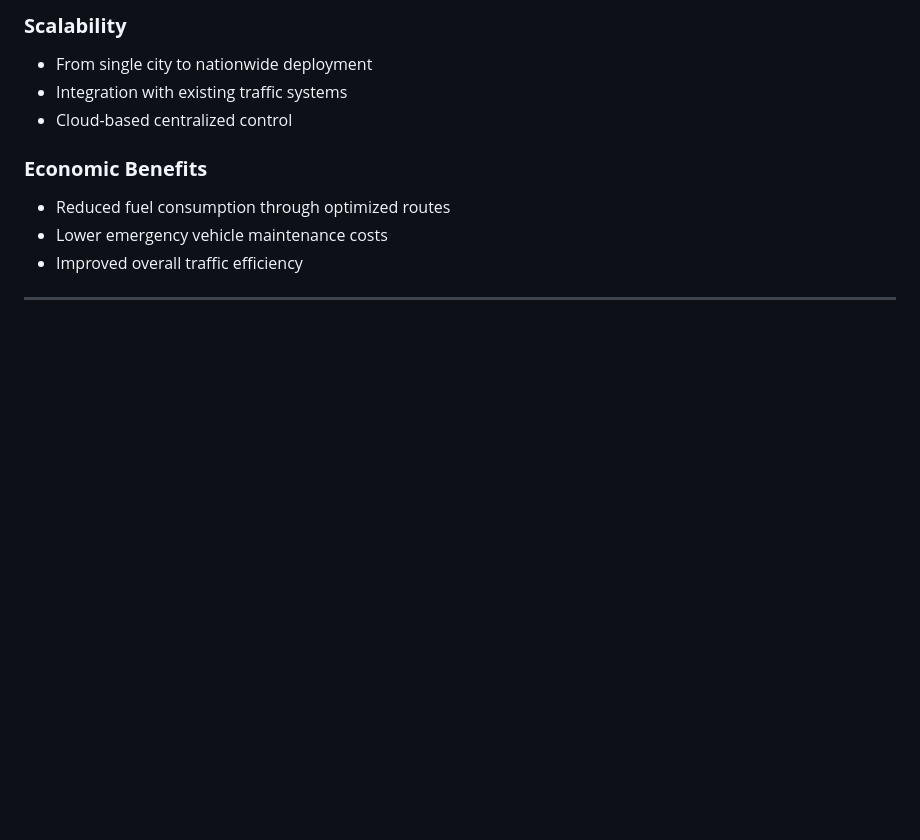
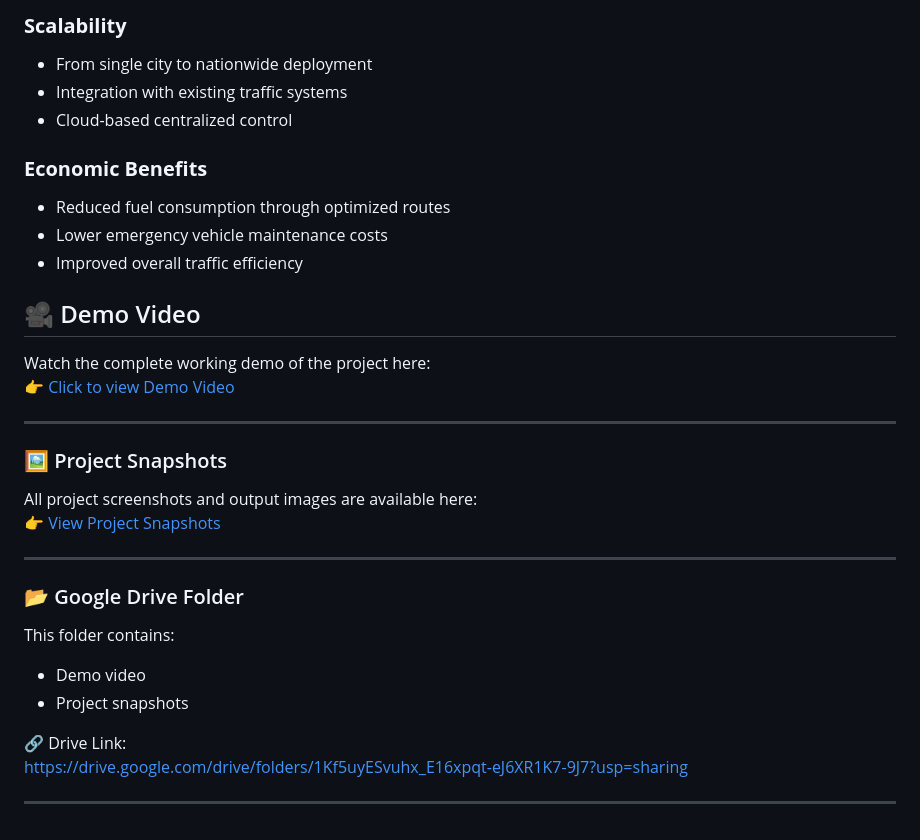
Before and after one commit to Yogeshwari7887/AI-Powered-Smart-Traffic-Management-System, a Markdown page: README.md, the part around the change. Drawn GitHub-style; blank space fills up the shorter version.

Commit message:
Enhance README with demo and project resources
Added sections for demo video, project snapshots, and Google Drive folder.

```diff
--- a/README.md
+++ b/README.md
@@ -268,5 +268,24 @@ Result: Optimal resource allocation
 - Lower emergency vehicle maintenance costs
 - Improved overall traffic efficiency
 
+## 🎥 Demo Video
+Watch the complete working demo of the project here:
+👉 [Click to view Demo Video](https://drive.google.com/file/d/17tZCfEvsmt7WvbhhyA2FvzD-3NlkkzSS/view?usp=sharing)
 
 ---
+
+### 🖼️ Project Snapshots
+All project screenshots and output images are available here:
+👉 [View Project Snapshots](https://drive.google.com/drive/folders/1-m96yJ-z12NF6UO8FhWQIsfnpWfszK8j?usp=sharing)
+
+---
+
+### 📂 Google Drive Folder
+This folder contains:
+- Demo video
+- Project snapshots
+
+🔗 Drive Link:
+https://drive.google.com/drive/folders/1Kf5uyESvuhx_E16xpqt-eJ6XR1K7-9J7?usp=sharing
+
+---
```
